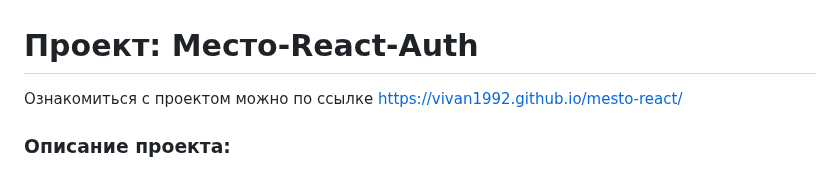
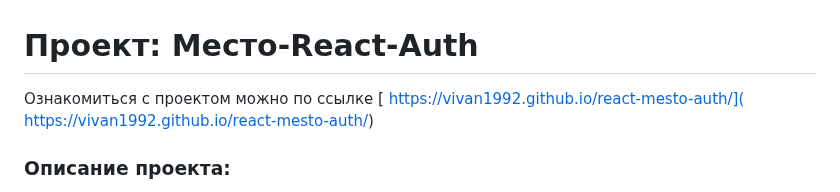
Before and after one commit to vivan1992/react-mesto-auth, a Markdown page: README.md, the part around the change. Drawn GitHub-style.

```diff
--- a/README.md
+++ b/README.md
@@ -1,5 +1,7 @@
 # Проект: Место-React-Auth
-Ознакомиться с проектом можно по ссылке [https://vivan1992.github.io/mesto-react/](https://vivan1992.github.io/mesto-react/)
+Ознакомиться с проектом можно по ссылке [
+https://vivan1992.github.io/react-mesto-auth/](
+https://vivan1992.github.io/react-mesto-auth/)
 
 ### Описание проекта:
 Этот проект создан в рамках обучения в Яндекс практикуме и связан с проектом [Mesto-React](https://vivan1992.github.io/mesto-react/). В обоих проектах одинаковая функциональность, но в данном проекте добавлена возможность регистрации и авторизации пользователей.
```
